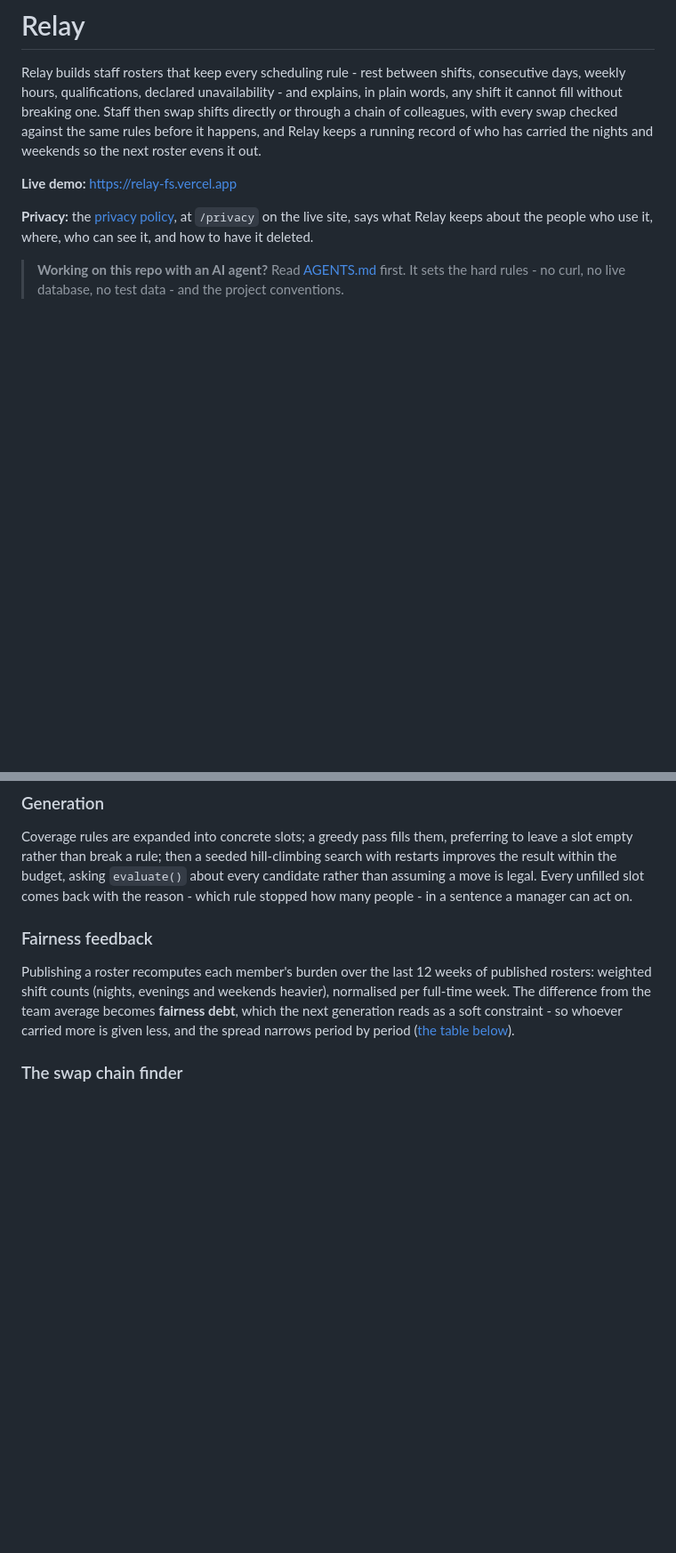
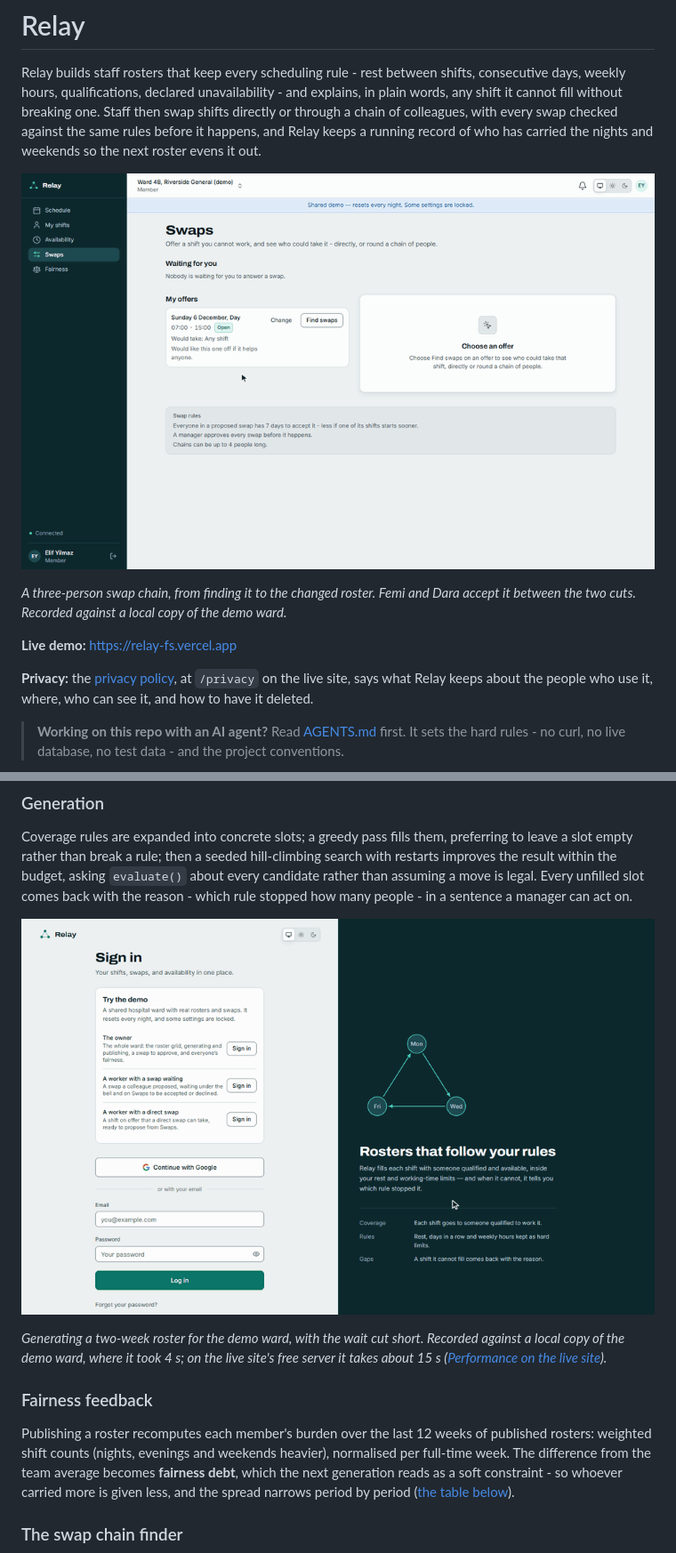
Before and after one commit to paavanf/relay-FS, a Markdown page: README.md, 2 parts joined by grey strips. Shown at 89% size. Rendered like a GitHub page; pictures changed too: docs/media/roster-generation.gif (added), docs/media/swap-chain.gif (added); blank space fills up the shorter version.

Commit message:
Add roster and swap chain GIFs and updated swap search numbers to README

```diff
--- a/README.md
+++ b/README.md
@@ -1,6 +1,10 @@
 # Relay
 
 Relay builds staff rosters that keep every scheduling rule - rest between shifts, consecutive days, weekly hours, qualifications, declared unavailability - and explains, in plain words, any shift it cannot fill without breaking one. Staff then swap shifts directly or through a chain of colleagues, with every swap checked against the same rules before it happens, and Relay keeps a running record of who has carried the nights and weekends so the next roster evens it out.
+
+![Elif, a worker in the demo ward, opens Swaps and clicks Find swaps for her Sunday day shift. Relay shows a direct swap with Femi and a three-person chain with Dara and Femi, drawn as a diagram, and she proposes the chain. The owner then opens Swap approvals, where the chain shows all three people accepted, with its coverage, fairness and rule checks, and approves it. Elif's My shifts now has Femi's Tuesday night shift.](docs/media/swap-chain.gif)
+
+*A three-person swap chain, from finding it to the changed roster. Femi and Dara accept it between the two cuts. Recorded against a local copy of the demo ward.*
 
 **Live demo:** [https://relay-fs.vercel.app](https://relay-fs.vercel.app)
 
@@ -66,6 +70,10 @@ flowchart LR
 ### Generation
 
 Coverage rules are expanded into concrete slots; a greedy pass fills them, preferring to leave a slot empty rather than break a rule; then a seeded hill-climbing search with restarts improves the result within the budget, asking `evaluate()` about every candidate rather than assuming a move is legal. Every unfilled slot comes back with the reason - which rule stopped how many people - in a sentence a manager can act on.
+
+![The demo owner signs in with the demo button and opens an empty two-week draft roster. Clicking Generate roster shows a progress bar; then the grid fills with day, evening and night shifts, the result reads "Every shift is covered - 94 filled in 4s", and every day's coverage meter is full.](docs/media/roster-generation.gif)
+
+*Generating a two-week roster for the demo ward, with the wait cut short. Recorded against a local copy of the demo ward, where it took 4 s; on the live site's free server it takes about 15 s ([Performance on the live site](#performance-on-the-live-site)).*
 
 ### Fairness feedback
 
```
Also changed, not shown: other parts of README.md (+8 -7 lines).
